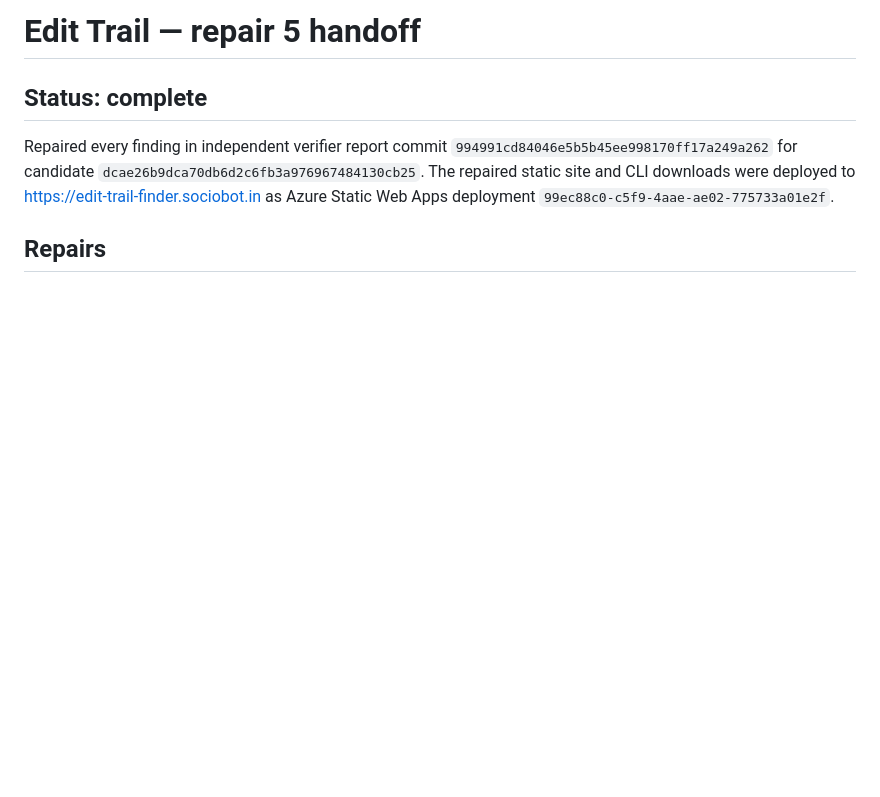
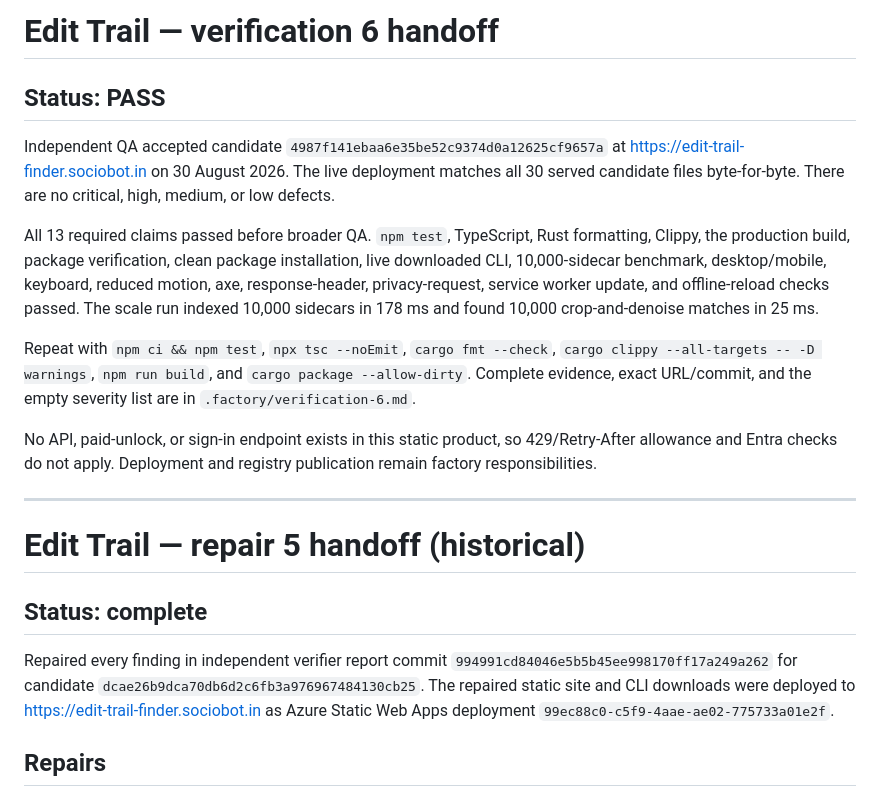
Before and after one commit to B-Divyesh/sf-edit-trail-finder, a Markdown page: .factory/handoff.md, the part around the change. Rendered like a GitHub page; blank space fills up the shorter version.

Commit message:
docs: add verification 6 pass report

```diff
--- a/.factory/handoff.md
+++ b/.factory/handoff.md
@@ -1,4 +1,31 @@
-# Edit Trail — repair 5 handoff
+# Edit Trail — verification 6 handoff
+
+## Status: PASS
+
+Independent QA accepted candidate `4987f141ebaa6e35be52c9374d0a12625cf9657a`
+at <https://edit-trail-finder.sociobot.in> on 30 August 2026. The live
+deployment matches all 30 served candidate files byte-for-byte. There are no
+critical, high, medium, or low defects.
+
+All 13 required claims passed before broader QA. `npm test`, TypeScript, Rust
+formatting, Clippy, the production build, package verification, clean package
+installation, live downloaded CLI, 10,000-sidecar benchmark, desktop/mobile,
+keyboard, reduced motion, axe, response-header, privacy-request, service
+worker update, and offline-reload checks passed. The scale run indexed 10,000
+sidecars in 178 ms and found 10,000 crop-and-denoise matches in 25 ms.
+
+Repeat with `npm ci && npm test`, `npx tsc --noEmit`, `cargo fmt --check`,
+`cargo clippy --all-targets -- -D warnings`, `npm run build`, and
+`cargo package --allow-dirty`. Complete evidence, exact URL/commit, and the
+empty severity list are in `.factory/verification-6.md`.
+
+No API, paid-unlock, or sign-in endpoint exists in this static product, so
+429/Retry-After allowance and Entra checks do not apply. Deployment and
+registry publication remain factory responsibilities.
+
+---
+
+# Edit Trail — repair 5 handoff (historical)
 
 ## Status: complete
 
```
Also changed, not shown: .factory/verification-6.md (added, +104 -0 lines).
